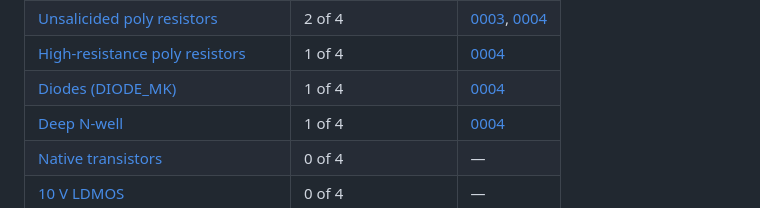
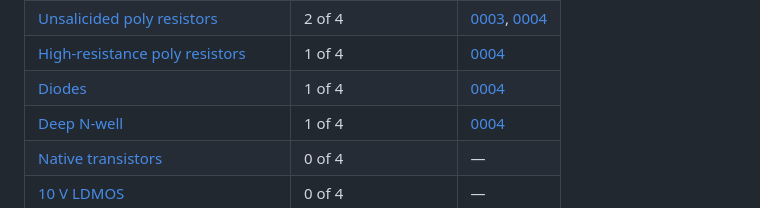
Before and after one commit to wafer-space/google-gf180mcu-mpw18h1, a Markdown page: reticle_density_report.md, the part around one of its changes. Drawn GitHub-style.

```diff
--- a/reticle_density_report.md
+++ b/reticle_density_report.md
@@ -179,7 +179,7 @@ Which transistor voltages and optional devices of the GF180MCU process the 4 des
 | [MIM capacitors](https://gf180mcu-pdk.readthedocs.io/en/latest/physical_verification/design_manual/drm_10_4_2.html) | 2 of 4 | [0003](https://wafer.space/google-gf180mcu-mpw18h1/projects/0003.html), [0004](https://wafer.space/google-gf180mcu-mpw18h1/projects/0004.html) |
 | [Unsalicided poly resistors](https://gf180mcu-pdk.readthedocs.io/en/latest/physical_verification/design_manual/drm_10_01.html) | 2 of 4 | [0003](https://wafer.space/google-gf180mcu-mpw18h1/projects/0003.html), [0004](https://wafer.space/google-gf180mcu-mpw18h1/projects/0004.html) |
 | [High-resistance poly resistors](https://gf180mcu-pdk.readthedocs.io/en/latest/physical_verification/design_manual/drm_10_03.html) | 1 of 4 | [0004](https://wafer.space/google-gf180mcu-mpw18h1/projects/0004.html) |
-| [Diodes (DIODE_MK)](https://gf180mcu-pdk.readthedocs.io/en/latest/analog/model_parameters/LV/LV_3.html) | 1 of 4 | [0004](https://wafer.space/google-gf180mcu-mpw18h1/projects/0004.html) |
+| [Diodes](https://gf180mcu-pdk.readthedocs.io/en/latest/analog/model_parameters/LV/LV_3.html) | 1 of 4 | [0004](https://wafer.space/google-gf180mcu-mpw18h1/projects/0004.html) |
 | [Deep N-well](https://gf180mcu-pdk.readthedocs.io/en/latest/physical_verification/design_manual/drm_07_03.html) | 1 of 4 | [0004](https://wafer.space/google-gf180mcu-mpw18h1/projects/0004.html) |
 | [Native transistors](https://gf180mcu-pdk.readthedocs.io/en/latest/physical_verification/design_manual/drm_10_05.html) | 0 of 4 | — |
 | [10 V LDMOS](https://gf180mcu-pdk.readthedocs.io/en/latest/physical_verification/design_manual/drm_10_12_1.html) | 0 of 4 | — |
```
Also changed, not shown: other parts of reticle_density_report.md (+1 -1 lines).
